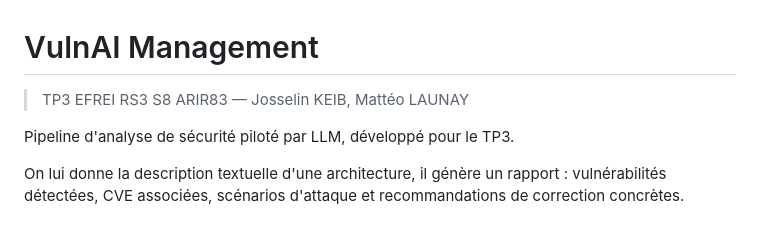
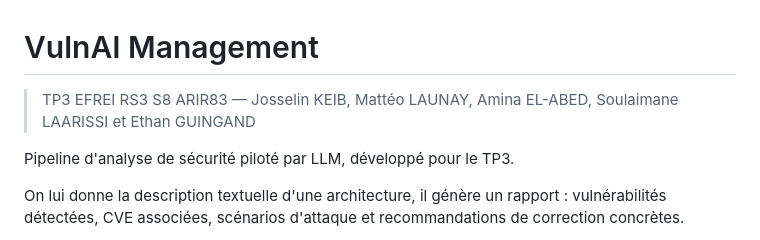
Before and after one commit to Josskb/vuln-ai-management, a Markdown page: README.md, the part around the change. Rendered like a GitHub page.

Commit message:
README change
Updated team member list in the README.

```diff
--- a/README.md
+++ b/README.md
@@ -1,6 +1,6 @@
 # VulnAI Management
 
-> TP3 EFREI RS3 S8 ARIR83 — Josselin KEIB, Mattéo LAUNAY
+> TP3 EFREI RS3 S8 ARIR83 — Josselin KEIB, Mattéo LAUNAY, Amina EL-ABED, Soulaimane LAARISSI et Ethan GUINGAND
 
 Pipeline d'analyse de sécurité piloté par LLM, développé pour le TP3.
 
```
